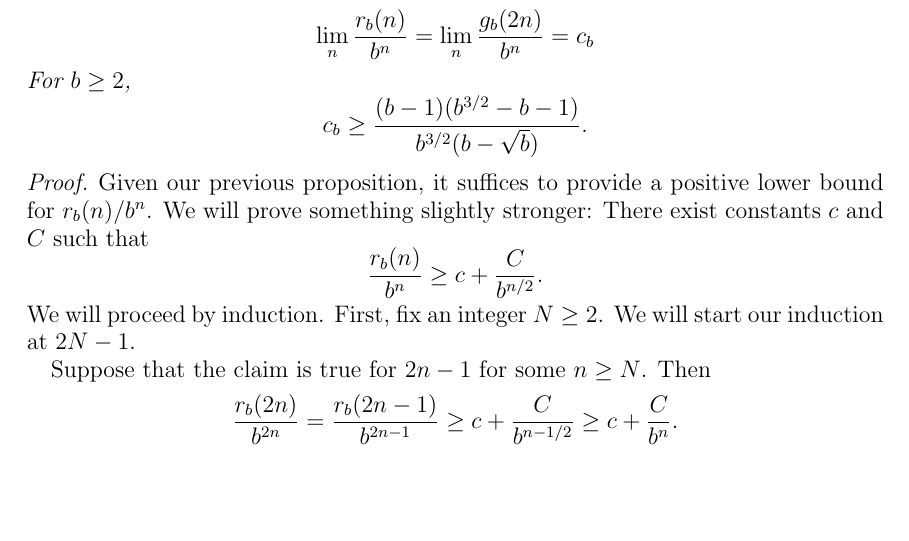
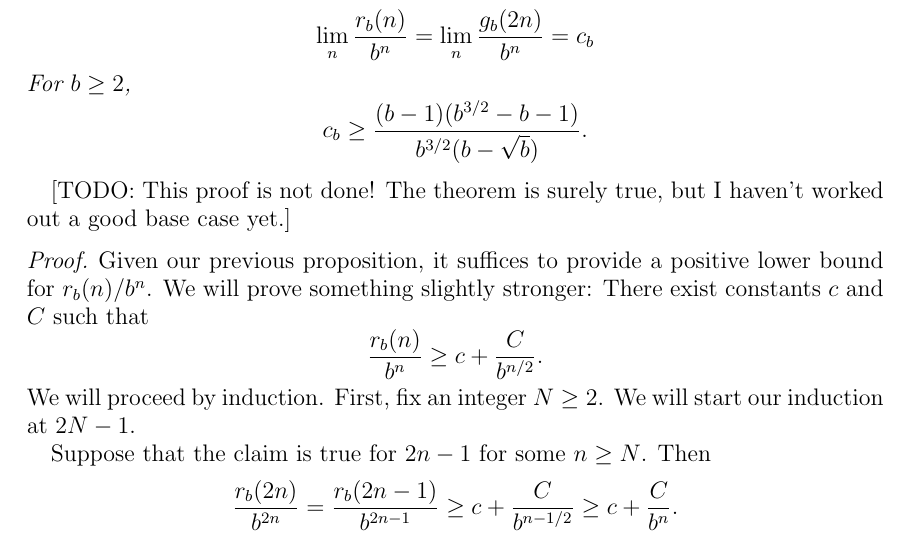
Before and after one commit to CTVKenney/stopTimes, a LaTeX paper (results.tex): part of page 7 of 13 before the commit and part of page 7 of 14 after it, cut so that both start at the same text, the shorter picture padded with empty space. Compiled offline with pdfLaTeX.

Commit message:
Add proof "TODO" note

```diff
--- a/results.tex
+++ b/results.tex
@@ -343,6 +343,9 @@ constant. In fact, it is a \emph{positive} constant.
     \end{equation*}
 \end{theorem}
 
+[TODO: This proof is not done! The theorem is surely true, but I haven't worked
+out a good base case yet.]
+
 \begin{proof}
     Given our previous proposition, it suffices to provide a positive lower
     bound for $r_b(n) / b^n$. We will prove something slightly stronger: There
```
